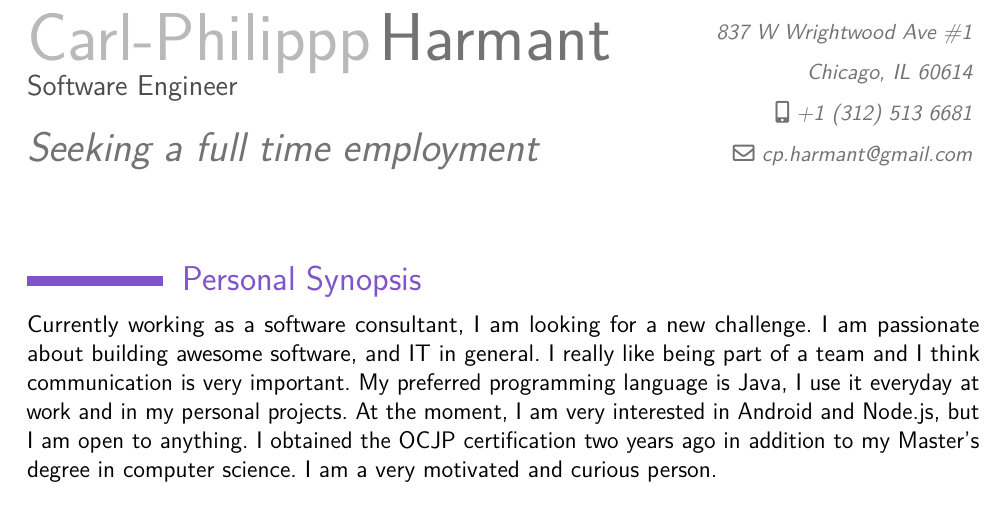
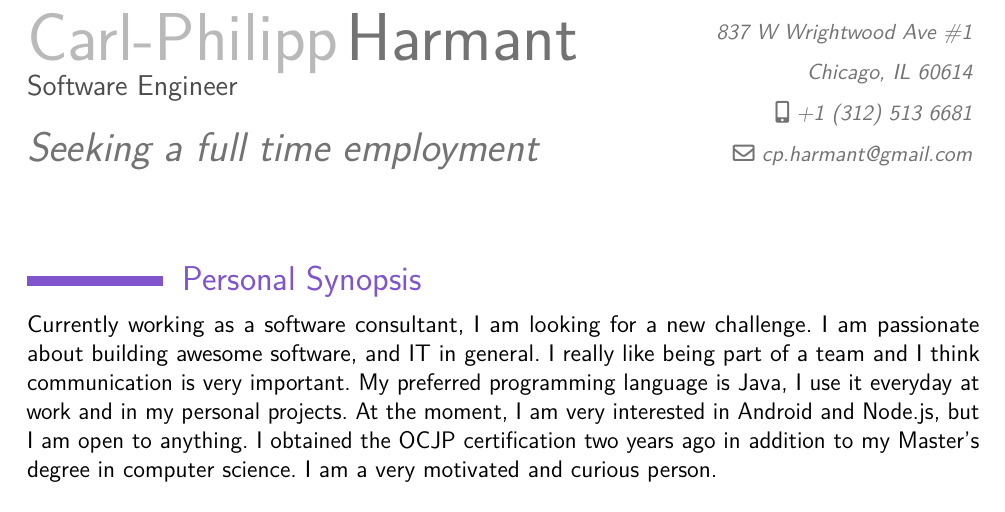
Before and after one commit to carlphilipp/cv, a LaTeX CV (CV.tex): part of page 1 of 2, cut so that both start at the same text. Compiled offline with pdfLaTeX.

Commit message:
Revert last commit

```diff
--- a/CV.tex
+++ b/CV.tex
@@ -14,7 +14,7 @@
 \def\arraystretch{1.5}%
 
 
-\firstname{Carl-Philippp}
+\firstname{Carl-Philipp}
 \familyname{Harmant \\
 				\large{\textcolor{gris}{Software Engineer}}}
 \title{Seeking a full time employment}
```
